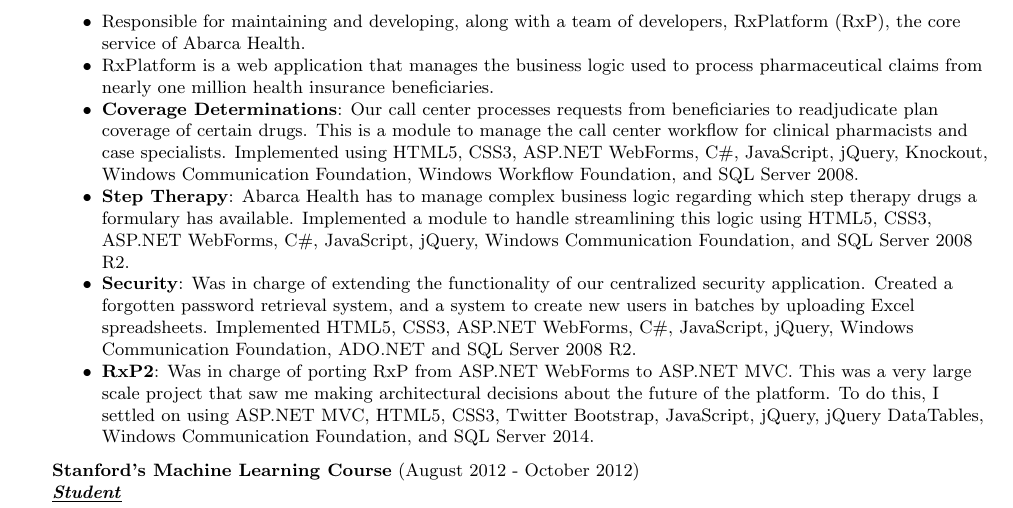
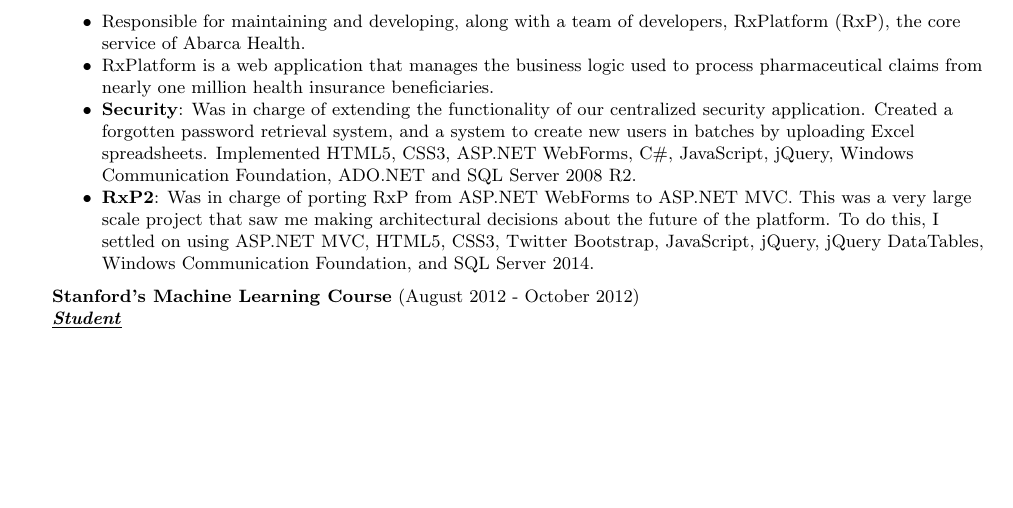
Before and after one commit to mooseburger/mooseburger.github.io, a LaTeX document (files/carlos_ramirez.tex): part of page 2 of 3 before the commit and part of page 2 of 2 after it, cut so that both start at the same text, the shorter picture padded with empty space. Compiled offline with pdfLaTeX.

Commit message:
Prune resume a bit

```diff
--- a/files/carlos_ramirez.tex
+++ b/files/carlos_ramirez.tex
@@ -106,8 +106,6 @@
 	\begin{achievements}
 	\item Responsible for maintaining and developing, along with a team of developers, RxPlatform (RxP), the core service of Abarca Health.
 	\item RxPlatform is a web application that manages the business logic used to process pharmaceutical claims from nearly one million health insurance beneficiaries.
-	\item \textbf{Coverage Determinations}: Our call center processes requests from beneficiaries to readjudicate plan coverage of certain drugs. This is a module to manage the call center workflow for clinical pharmacists and case specialists. Implemented using HTML5, CSS3, ASP.NET WebForms, C\string#, JavaScript, jQuery, Knockout, Windows Communication Foundation, Windows Workflow Foundation, and SQL Server 2008.
-	\item \textbf{Step Therapy}: Abarca Health has to manage complex business logic regarding which step therapy drugs a formulary has available. Implemented a module to handle streamlining this logic using HTML5, CSS3, ASP.NET WebForms, C\string#, JavaScript, jQuery, Windows Communication Foundation, and SQL Server 2008 R2.
 	\item \textbf{Security}: Was in charge of extending the functionality of our centralized security application. Created a forgotten password retrieval system, and a system to create new users in batches by uploading Excel spreadsheets. Implemented HTML5, CSS3, ASP.NET WebForms, C\string#, JavaScript, jQuery, Windows Communication Foundation, ADO.NET and SQL Server 2008 R2.
 	\item \textbf{RxP2}: Was in charge of porting RxP from ASP.NET WebForms to ASP.NET MVC. This was a very large scale project that saw me making architectural decisions about the future of the platform. To do this, I settled on using ASP.NET MVC, HTML5, CSS3, Twitter Bootstrap, JavaScript, jQuery, jQuery DataTables, Windows Communication Foundation, and SQL Server 2014.
 	\end{achievements}
```
Also changed, not shown: files/carlos_ramirez.pdf.
